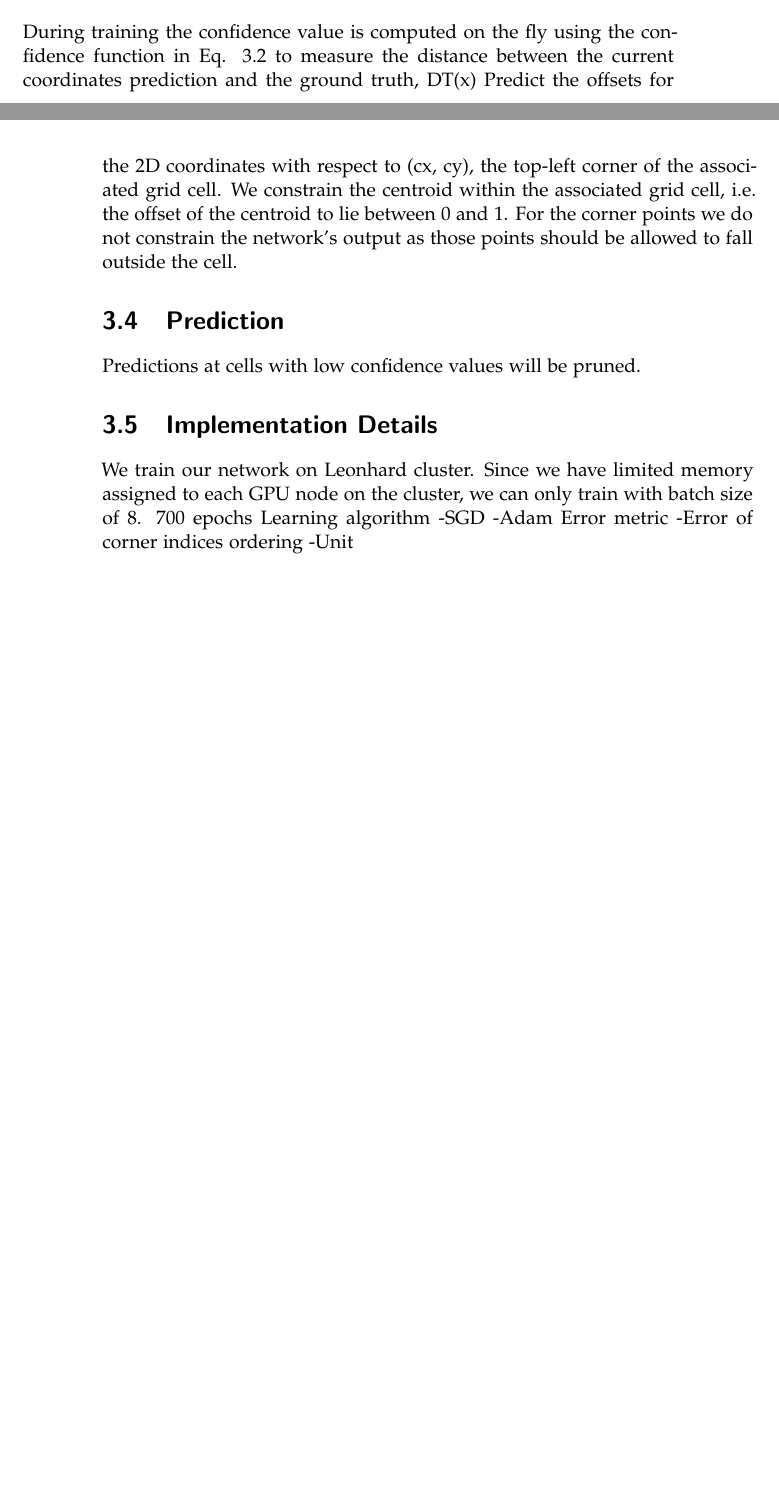
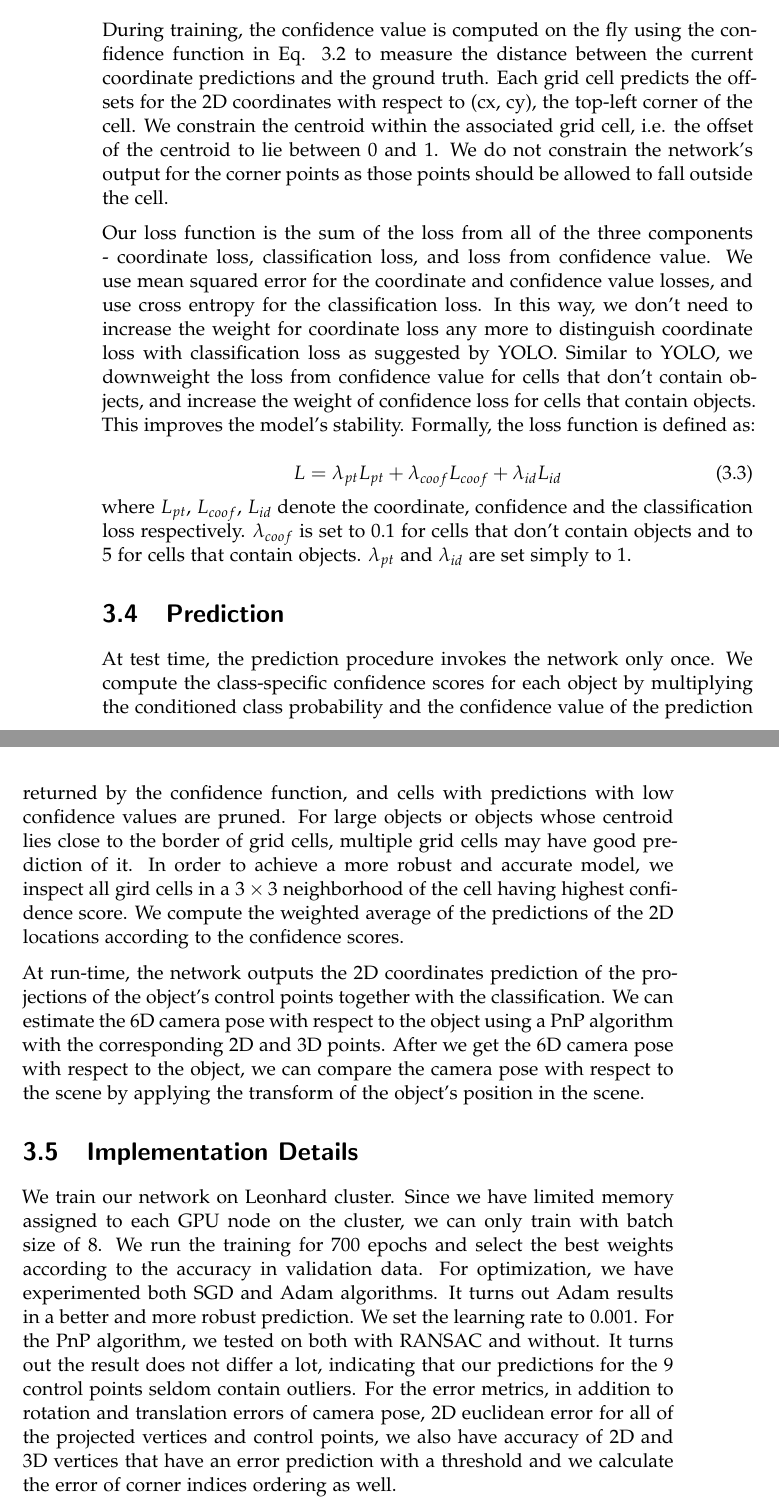
Before and after one commit to AngelaZhouETH/thesis, a LaTeX thesis (thesis.tex, which reads methodology.tex): two parts of pages 21 and 22 of 39 before the commit and two parts of pages 22 and 23 of 41 after it, joined at a grey line, cut so that both start at the same text, the shorter picture padded with empty space. Compiled offline with pdfLaTeX.

Commit message:
mothodology dome

```diff
--- a/methodology.tex
+++ b/methodology.tex
@@ -73,19 +77,19 @@ where $ D_{T}(x) $ is the euclidean distance in the image space, $ d_{th} $ is a
 
 \section{Training}
-During training the confidence value is computed on the fly using the confidence function in Eq. \ref{eqn:conf_func} to measure the distance between the current coordinates prediction and the ground truth, DT(x)
-Predict the offsets for the 2D coordinates with respect to (cx, cy), the top-left corner of the associated grid cell.
-We constrain the centroid within the associated grid cell, i.e. the offset of the centroid to lie between 0 and 1. For the corner points we do not constrain the network’s output as those points should be allowed to fall outside the cell.
+
+During training, the confidence value is computed on the fly using the confidence function in Eq. \ref{eqn:conf_func} to measure the distance between the current coordinate predictions and the ground truth. Each grid cell predicts the offsets for the 2D coordinates with respect to (cx, cy), the top-left corner of the cell. We constrain the centroid within the associated grid cell, i.e. the offset of the centroid to lie between 0 and 1. We do not constrain the network's output for the corner points as those points should be allowed to fall outside the cell.
+
+Our loss function is the sum of the loss from all of the three components - coordinate loss, classification loss, and loss from confidence value. We use mean squared error for the coordinate and confidence value losses, and use cross entropy for the classification loss. In this way, we don't need to increase the weight for coordinate loss any more to distinguish coordinate loss with classification loss as suggested by YOLO. Similar to YOLO, we downweight the loss from confidence value for cells that don't contain objects, and increase the weight of confidence loss for cells that contain objects. This improves the model's stability. Formally, the loss function is defined as:
+\begin{equation}
+L = \lambda_{pt}L_{pt} + \lambda_{coof}L_{coof} + \lambda_{id}L_{id}
+\end{equation}
+where $ L_{pt} $, $ L_{coof} $, $ L_{id} $ denote the coordinate, confidence and the classification loss respectively. $ \lambda_{coof} $ is set to 0.1 for cells that don't contain objects and to 5 for cells that contain objects. $ \lambda_{pt} $ and $ \lambda_{id} $ are set simply to 1.
 
 \section{Prediction}
-Predictions at cells with low confidence values will be pruned.
+At test time, the prediction procedure invokes the network only once. We compute the class-specific confidence scores for each object by multiplying the conditioned class probability and the confidence value of the prediction returned by the confidence function, and cells with predictions with low confidence values are pruned. For large objects or objects whose centroid lies close to the border of grid cells, multiple grid cells may have good prediction of it. In order to achieve a more robust and accurate model, we inspect all gird cells in a $ 3 \times 3 $ neighborhood of the cell having highest confidence score. We compute the weighted average of the predictions of the 2D locations according to the confidence scores.
+
+At run-time, the network outputs the 2D coordinates prediction of the projections of the object's control points together with the classification. We can estimate the 6D camera pose with respect to the object using a PnP algorithm with the corresponding 2D and 3D points. After we get the 6D camera pose with respect to the object, we can compare the camera pose with respect to the scene by applying the transform of the object's position in the scene.
 
 \section{Implementation Details}
 
-We train our network on Leonhard cluster. Since we have limited memory assigned to each GPU node  on the cluster, we can only train with batch size of 8.
-700 epochs
-Learning algorithm
--SGD
--Adam
-Error metric
--Error of corner indices ordering
--Unit
+We train our network on Leonhard cluster. Since we have limited memory assigned to each GPU node  on the cluster, we can only train with batch size of 8. We run the training for 700 epochs and select the best weights according to the accuracy in validation data. For optimization, we have experimented both SGD and Adam algorithms. It turns out Adam results in a better and more robust prediction. We set the learning rate to 0.001. For the PnP algorithm, we tested on both with RANSAC and without. It turns out the result does not differ a lot, indicating that our predictions for the 9 control points seldom contain outliers. For the error metrics, in addition to rotation and translation errors of camera pose, 2D euclidean error for all of the projected vertices and control points, we also have accuracy of 2D and 3D vertices that have an error prediction with a threshold and we calculate the error of corner indices ordering as well.
```
Also changed, not shown: datasets.tex (+17 -2 lines), futurework.tex (+1 -0 lines), methodology.tex (18 more changed lines), 5 other files.
